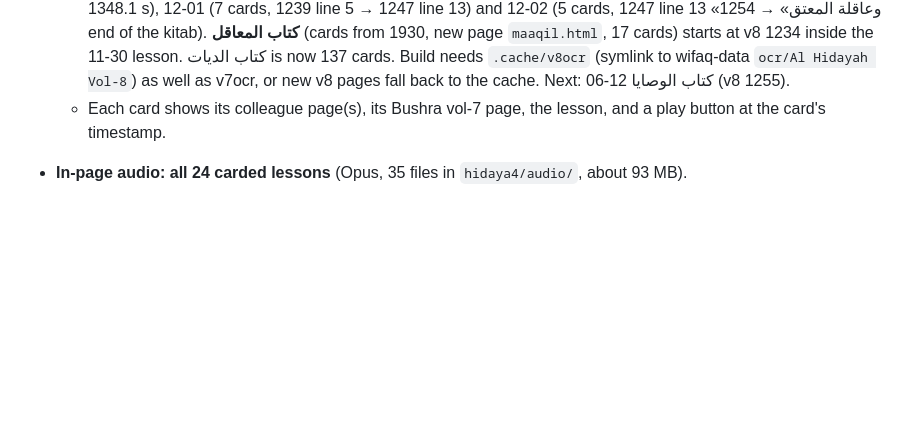
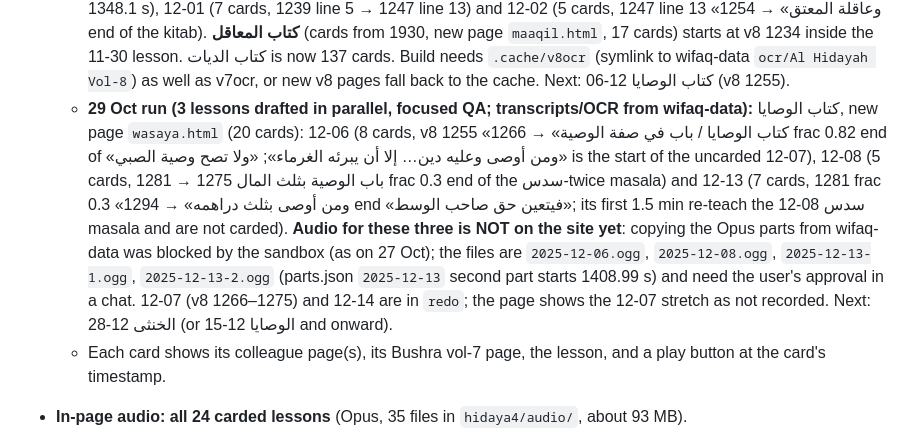
Before and after one commit to safiullahhusaini/wifaq-cards, a Markdown page: src/HANDOVER.md, the part around one of its changes. Rendered like a GitHub page; blank space fills up the shorter version.

Commit message:
run 29 Oct: handover, runs
Co-Authored-By: Claude Sonnet 5.5 <noreply@anthropic.com>
Claude-Session: https://claude.ai/code/session_018ayvLpk9CeT6TJMK6wRx5G

```diff
--- a/src/HANDOVER.md
+++ b/src/HANDOVER.md
@@ -87,6 +87,7 @@ Syed (Khanpur, Haripur) is preparing for the Wifaq ul Madaris Alamiya year-1 exa
   - **26 Oct run (3 lessons drafted in parallel, focused QA; transcripts/OCR/audio from wifaq-data):** كتاب الديات 11-05 (6 cards, v8 1175 frac 0.78 → 1184 frac 0.67 end of matn line 4 «بأثر عبد الله بن عباس»; audio `2025-11-05.ogg`), 11-06 (4 cards, 1184 frac 0.67 «وفي يد العبد نصف قيمته» → 1192 line 1; proofs of the eyes-gouging masala 1190 line 6–1192 line 1 are in no recording; `2025-11-06.ogg`), 11-09 (9 cards, فصل في جناية المدبر 1192 → 1206 end «والله أعلم بالصواب», incl. باب غصب العبد والمدبر; `2025-11-09.ogg`). Fasl «ومن قتل عبداً خطأ» really begins at v8 1182 frac 0.42 (the OCR put its heading and six matn lines in the [حاشیہ] block of p0181-0185.md, so `load_pages()[1182]` is short): HEADINGS updated. QA: 0 wrong rulings/attributions; 8 wrong scopes + ~9 tag fixes, all from drafting. My prepared start for 11-06 (1185) was too late (true 1184 frac 0.67). **Next lesson 11-16 starts at v8 1207 «باب القسامة — قال: وإذا وجد القتيل في محلة»** (11-09 only announces it).
   - **27 Oct run (3 lessons drafted in parallel, focused QA; transcripts/OCR from wifaq-data):** كتاب الديات 11-16 (6 cards, باب القسامة v8 1207 → 1214 line 7, 1918–1921), 11-29 first recording (key `2025-11-29-diyat`, the file WITHOUT «2» in its name, سبق 61: 7 cards, v8 1214 line 7 «ولا قسامة على صبي» → 1221 frac 0.15, 1921–1924) and 11-29 second recording (key `2025-11-29-diyat-2`, سبق 60: 4 cards, 1221 «فإن وجد القتيل في دار مشتركة» → 1226 frac 0.4 «النهر الذي يستحق به الشفعة», 1924–1926) = **كتاب الديات 132 cards**. `LESSON_FILES`/`LESSON_SUFFIX` got both keys. Audio for these three lessons (`2025-11-16.ogg`, `2025-11-29-diyat.ogg`, `2025-11-29-diyat-2.ogg`, one part each) was first blocked by the sandbox when copying from wifaq-data, then added after the user approved it in chat (27 Oct). Next lesson: 11-30 (v8 1226 «وإن ادعى الولي على واحد من أهل المحلة»).
   - **28 Oct run (3 lessons drafted in parallel, focused QA; transcripts/OCR/audio from wifaq-data):** كتاب الديات 11-30 (10 cards, v8 1226 frac 0.4 → 1233, then 1234–1239 line 5; audio `2025-11-30-1/-2.ogg`, part 2 starts 1348.1 s), 12-01 (7 cards, 1239 line 5 → 1247 line 13) and 12-02 (5 cards, 1247 line 13 «وعاقلة المعتق» → 1254 end of the kitab). **كتاب المعاقل** (cards from 1930, new page `maaqil.html`, 17 cards) starts at v8 1234 inside the 11-30 lesson. كتاب الديات is now 137 cards. Build needs `.cache/v8ocr` (symlink to wifaq-data `ocr/Al Hidayah Vol-8`) as well as v7ocr, or new v8 pages fall back to the cache. Next: كتاب الوصايا 12-06 (v8 1255).
+  - **29 Oct run (3 lessons drafted in parallel, focused QA; transcripts/OCR from wifaq-data):** كتاب الوصايا, new page `wasaya.html` (20 cards): 12-06 (8 cards, v8 1255 «كتاب الوصايا / باب في صفة الوصية» → 1266 frac 0.82 end of «ومن أوصى وعليه دين… إلا أن يبرئه الغرماء»; «ولا تصح وصية الصبي» is the start of the uncarded 12-07), 12-08 (5 cards, باب الوصية بثلث المال 1275 → 1281 frac 0.3 end of the سدس-twice masala) and 12-13 (7 cards, 1281 frac 0.3 «ومن أوصى بثلث دراهمه» → 1294 end «فيتعين حق صاحب الوسط»; its first 1.5 min re-teach the 12-08 سدس masala and are not carded). **Audio for these three is NOT on the site yet**: copying the Opus parts from wifaq-data was blocked by the sandbox (as on 27 Oct); the files are `2025-12-06.ogg`, `2025-12-08.ogg`, `2025-12-13-1.ogg`, `2025-12-13-2.ogg` (parts.json `2025-12-13` second part starts 1408.99 s) and need the user's approval in a chat. 12-07 (v8 1266–1275) and 12-14 are in `redo`; the page shows the 12-07 stretch as not recorded. Next: الخنثى 12-28 (or الوصايا 12-15 and onward).
   - Each card shows its colleague page(s), its Bushra vol-7 page, the lesson, and a play button at the card's timestamp.
 - **In-page audio: all 24 carded lessons** (Opus, 35 files in `hidaya4/audio/`, about 93 MB).
 - **QA (independent agents):** 3 Oct: all 2,794 timestamps match real transcript lines; 52 random lines all supported; no imam-attribution errors. 5 Oct, 07-27 batch: 186 timestamps all real; all 177 lines checked, no wrong rulings or attributions; 8 minor wording/tag issues fixed. 7 Oct, 07-20 + 07-26: 592 timestamps all real; all 308 lines checked; no wrong rulings or attributions; 1 unsupported tag + 11 nits fixed. Scripts in `src/qa/`.
```
Also changed, not shown: other parts of src/HANDOVER.md (+1 -1 lines), src/auto/runs.md (+1 -0 lines).
